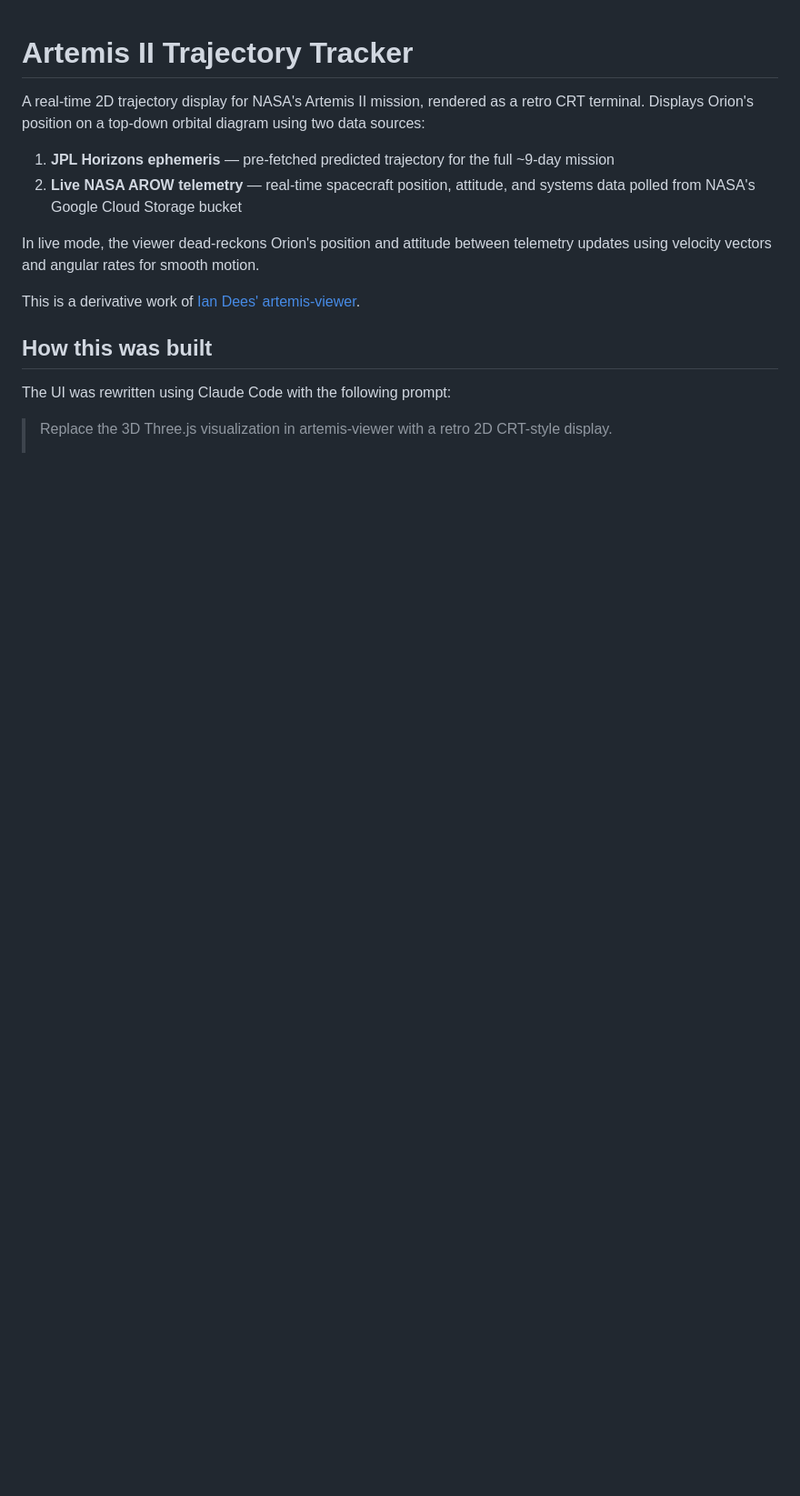
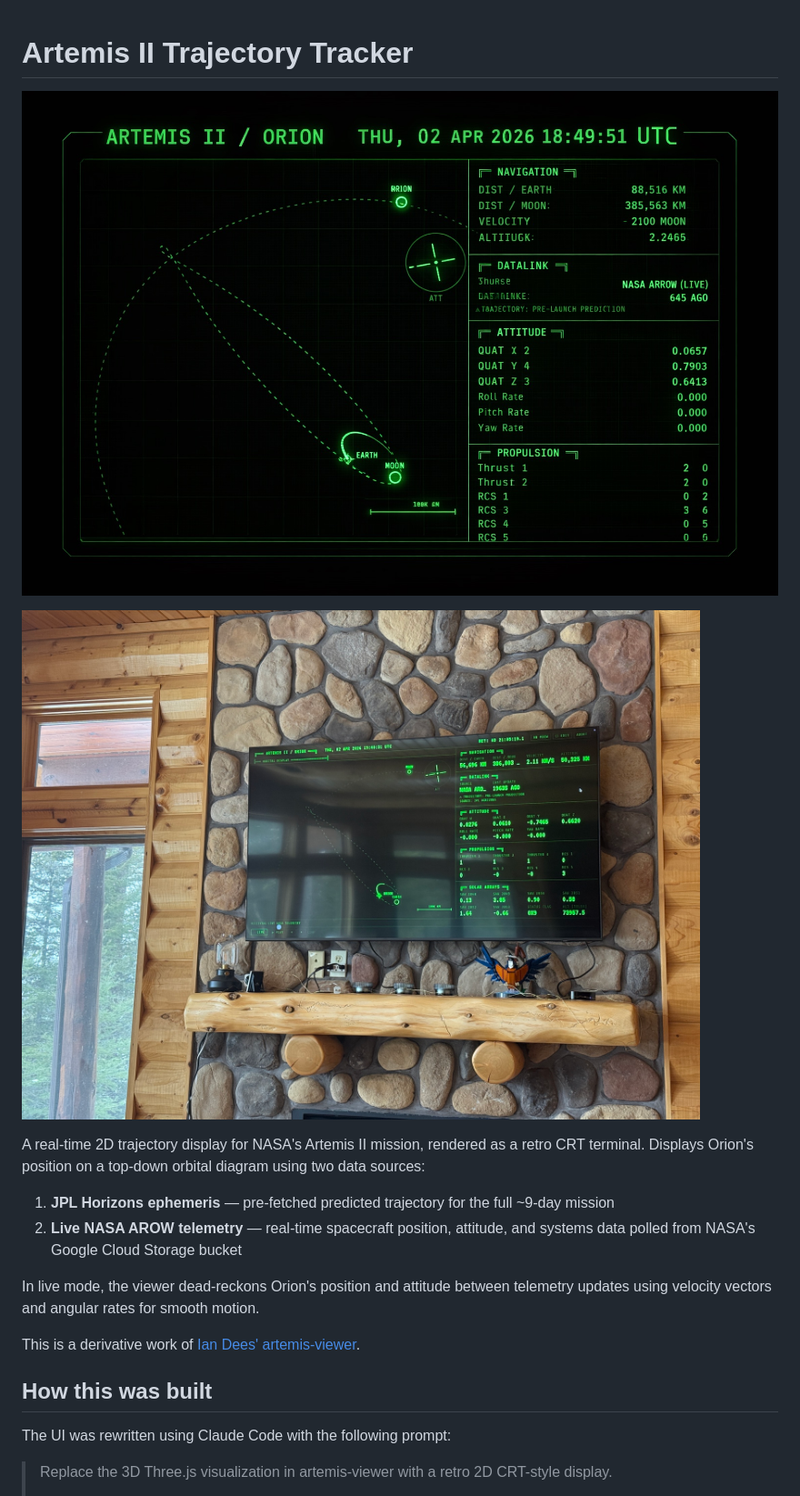
Before and after one commit to Meandmybadself/artemis-tracker, a Markdown page: README.md, the part around the change. Shown at 91% size. GitHub-like rendering; pictures changed too: public/preview_50.jpg (added); blank space fills up the shorter version.

Commit message:
Add app and TV preview screenshots to README
Co-Authored-By: Claude Sonnet 4.6 <noreply@anthropic.com>

```diff
--- a/README.md
+++ b/README.md
@@ -1,4 +1,8 @@
 # Artemis II Trajectory Tracker
+
+![App screenshot](public/app.jpg)
+
+![Running on a TV](public/preview_50.jpg)
 
 A real-time 2D trajectory display for NASA's Artemis II mission, rendered as a retro CRT terminal. Displays Orion's position on a top-down orbital diagram using two data sources:
 
```
